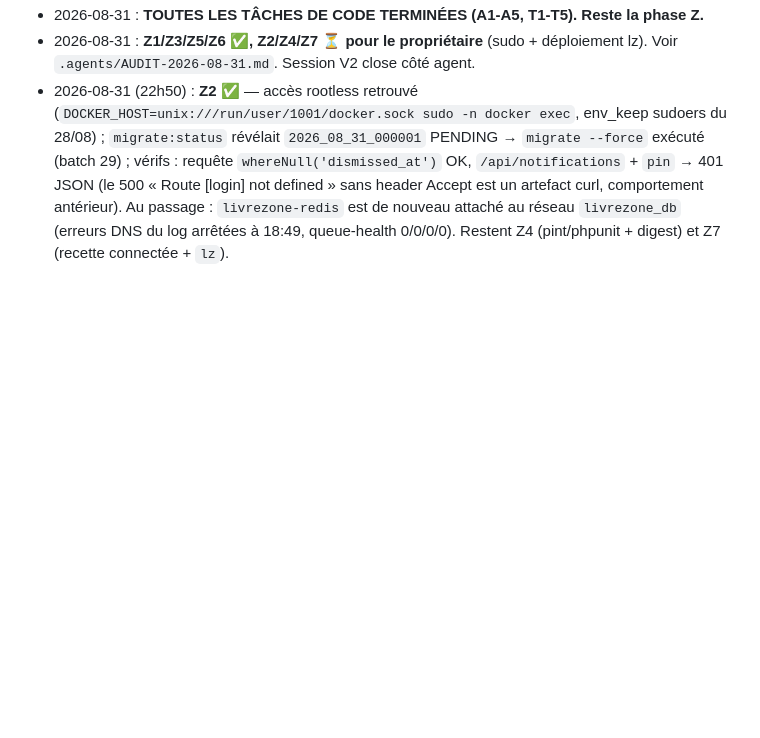
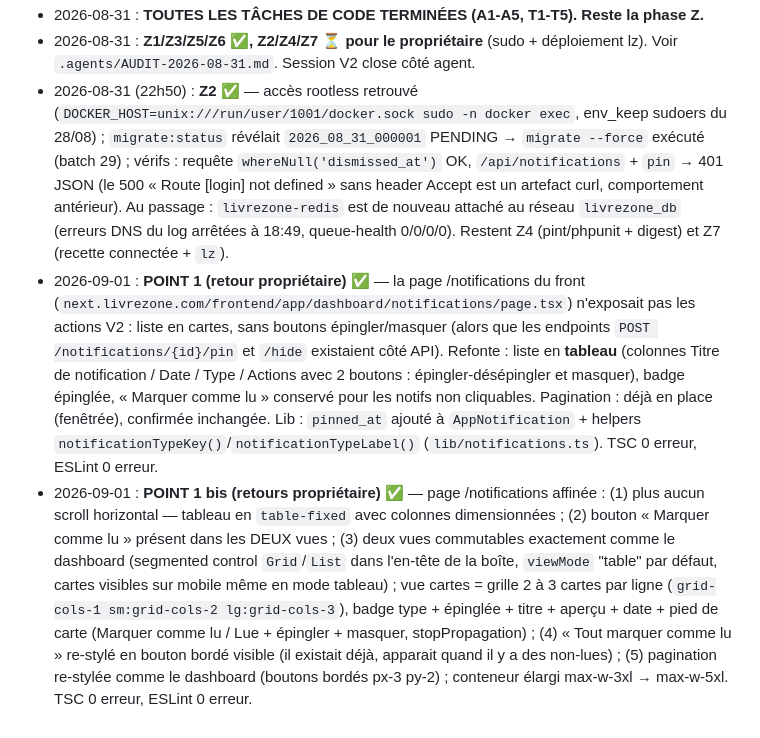
Before and after one commit to livrezone-ops/livrezone-next-monorepo, a Markdown page: api-next.livrezone.com/.agents/ROADMAP-NOTIFICATIONS-V2.md, the part around the change. Rendered like a GitHub page; blank space fills up the shorter version.

Commit message:
docs(audit+roadmap): complement 01/09 - recoupement point 1 front notifications

```diff
--- a/api-next.livrezone.com/.agents/ROADMAP-NOTIFICATIONS-V2.md
+++ b/api-next.livrezone.com/.agents/ROADMAP-NOTIFICATIONS-V2.md
@@ -158,3 +158,26 @@ Tout était en place avant cette feuille de route, vérifié fichier par fichier
 - 2026-08-31 : **TOUTES LES TÂCHES DE CODE TERMINÉES (A1-A5, T1-T5). Reste la phase Z.**
 - 2026-08-31 : **Z1/Z3/Z5/Z6 ✅, Z2/Z4/Z7 ⏳ pour le propriétaire** (sudo + déploiement lz). Voir `.agents/AUDIT-2026-08-31.md`. Session V2 close côté agent.
 - 2026-08-31 (22h50) : **Z2 ✅** — accès rootless retrouvé (`DOCKER_HOST=unix:///run/user/1001/docker.sock sudo -n docker exec`, env_keep sudoers du 28/08) ; `migrate:status` révélait `2026_08_31_000001` PENDING → `migrate --force` exécuté (batch 29) ; vérifs : requête `whereNull('dismissed_at')` OK, `/api/notifications` + `pin` → 401 JSON (le 500 « Route [login] not defined » sans header Accept est un artefact curl, comportement antérieur). Au passage : `livrezone-redis` est de nouveau attaché au réseau `livrezone_db` (erreurs DNS du log arrêtées à 18:49, queue-health 0/0/0/0). Restent Z4 (pint/phpunit + digest) et Z7 (recette connectée + `lz`).
+- 2026-09-01 : **POINT 1 (retour propriétaire) ✅** — la page /notifications du front
+  (`next.livrezone.com/frontend/app/dashboard/notifications/page.tsx`) n'exposait pas
+  les actions V2 : liste en cartes, sans boutons épingler/masquer (alors que les
+  endpoints `POST /notifications/{id}/pin` et `/hide` existaient côté API).
+  Refonte : liste en **tableau** (colonnes Titre de notification / Date / Type /
+  Actions avec 2 boutons : épingler-désépingler et masquer), badge épinglée,
+  « Marquer comme lu » conservé pour les notifs non cliquables. Pagination :
+  déjà en place (fenêtrée), confirmée inchangée. Lib : `pinned_at` ajouté à
+  `AppNotification` + helpers `notificationTypeKey()`/`notificationTypeLabel()`
+  (`lib/notifications.ts`). TSC 0 erreur, ESLint 0 erreur.
+- 2026-09-01 : **POINT 1 bis (retours propriétaire) ✅** — page /notifications affinée :
+  (1) plus aucun scroll horizontal — tableau en `table-fixed` avec colonnes dimensionnées ;
+  (2) bouton « Marquer comme lu » présent dans les DEUX vues ;
+  (3) deux vues commutables exactement comme le dashboard (segmented control
+  `Grid`/`List` dans l'en-tête de la boîte, `viewMode` "table" par défaut,
+  cartes visibles sur mobile même en mode tableau) ;
+  vue cartes = grille 2 à 3 cartes par ligne (`grid-cols-1 sm:grid-cols-2
+  lg:grid-cols-3`), badge type + épinglée + titre + aperçu + date + pied de
+  carte (Marquer comme lu / Lue + épingler + masquer, stopPropagation) ;
+  (4) « Tout marquer comme lu » re-stylé en bouton bordé visible (il existait
+  déjà, apparait quand il y a des non-lues) ;
+  (5) pagination re-stylée comme le dashboard (boutons bordés px-3 py-2) ;
+  conteneur élargi max-w-3xl → max-w-5xl. TSC 0 erreur, ESLint 0 erreur.
```
Also changed, not shown: api-next.livrezone.com/.agents/AUDIT-2026-08-31.md (+29 -0 lines).
